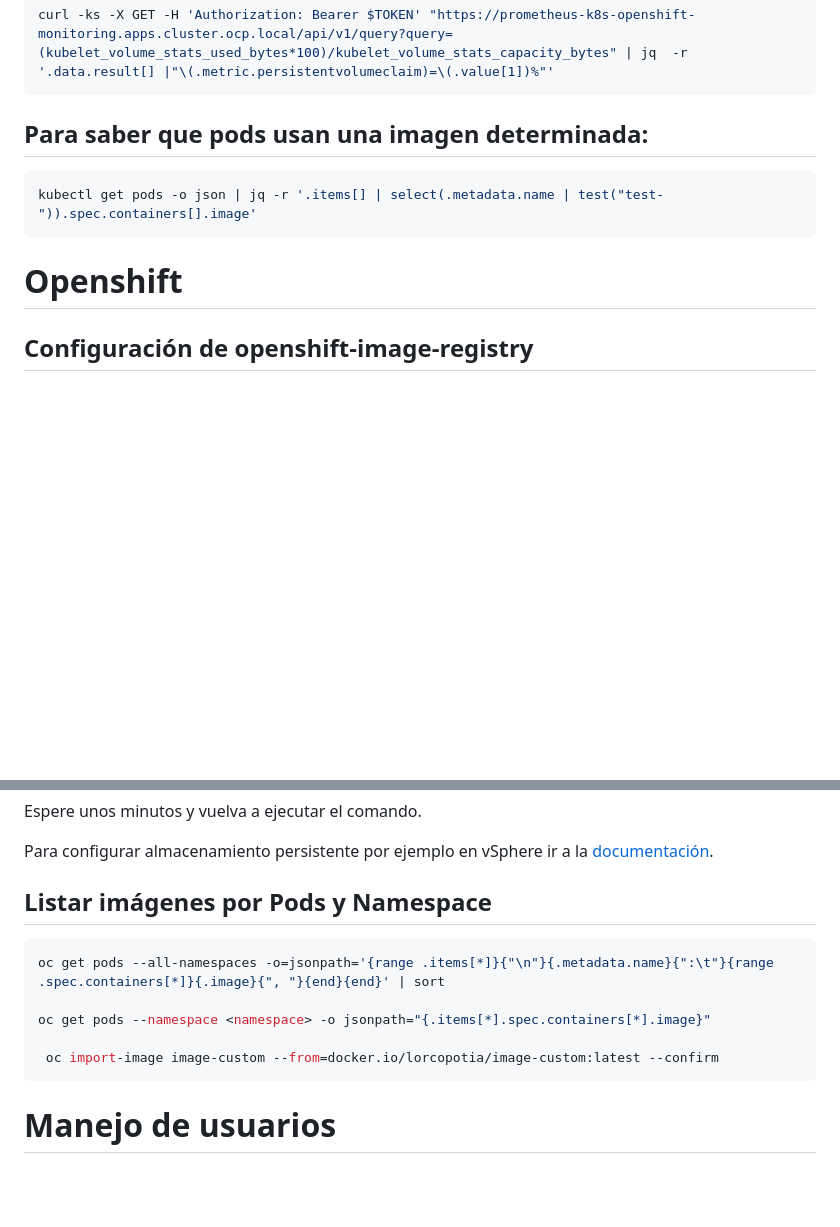
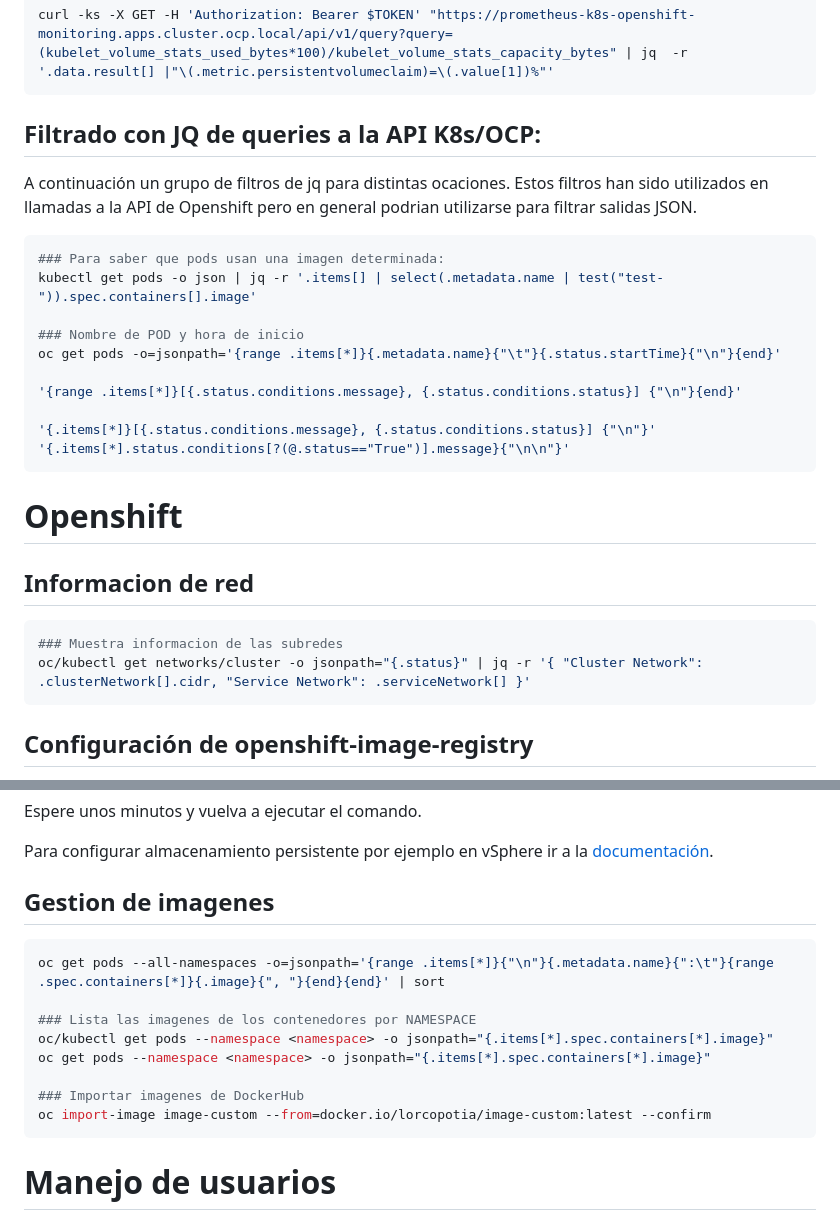
Before and after one commit to lorcopotia/kubernetes-playground, a Markdown page: README.md, 2 parts joined by grey strips. Drawn GitHub-style; blank space fills up the shorter version.

Commit message:
Added new J! filters

````diff
--- a/README.md
+++ b/README.md
@@ -62,12 +62,28 @@ curl $APISERVER/api --header "Authorization: Bearer $TOKEN" --insecure
 curl -ks -X GET -H 'Authorization: Bearer $TOKEN' "https://prometheus-k8s-openshift-monitoring.apps.cluster.ocp.local/api/v1/query?query=(kubelet_volume_stats_used_bytes*100)/kubelet_volume_stats_capacity_bytes" | jq  -r '.data.result[] |"\(.metric.persistentvolumeclaim)=\(.value[1])%"'
 ```
 
-## Para saber que pods usan una imagen determinada:
+## Filtrado con JQ de queries a la API K8s/OCP:
+A continuación un grupo de filtros de jq para distintas ocaciones. Estos filtros han sido utilizados en llamadas a la API de Openshift pero en general podrian utilizarse para filtrar salidas JSON.
 ```shell
+### Para saber que pods usan una imagen determinada:
 kubectl get pods -o json | jq -r '.items[] | select(.metadata.name | test("test-")).spec.containers[].image'
+
+### Nombre de POD y hora de inicio
+oc get pods -o=jsonpath='{range .items[*]}{.metadata.name}{"\t"}{.status.startTime}{"\n"}{end}'
+
+'{range .items[*]}[{.status.conditions.message}, {.status.conditions.status}] {"\n"}{end}'
+
+'{.items[*]}[{.status.conditions.message}, {.status.conditions.status}] {"\n"}'
+'{.items[*].status.conditions[?(@.status=="True")].message}{"\n\n"}'
 ```
 
 # Openshift
+## Informacion de red
+```shell
+### Muestra informacion de las subredes
+oc/kubectl get networks/cluster -o jsonpath="{.status}" | jq -r '{ "Cluster Network": .clusterNetwork[].cidr, "Service Network": .serviceNetwork[] }'
+```
+
 ## Configuración de openshift-image-registry
 En entornos de **Desarrollo** para configurar el almacenamiento de tipo emptyDir (las imágenes se perderán si se reinicia el registry):
 ```shell
@@ -82,13 +98,16 @@ Espere unos minutos y vuelva a ejecutar el comando.
 
 Para configurar almacenamiento persistente por ejemplo en vSphere ir a la [documentación](https://access.redhat.com/documentation/es-es/openshift_container_platform/4.12/html/registry/setting-up-and-configuring-the-registry#registry-configuring-storage-vsphere_configuring-registry-storage-vsphere).
 
-## Listar imágenes por Pods y Namespace
+## Gestion de imagenes
 ```shell
 oc get pods --all-namespaces -o=jsonpath='{range .items[*]}{"\n"}{.metadata.name}{":\t"}{range .spec.containers[*]}{.image}{", "}{end}{end}' | sort
 
+### Lista las imagenes de los contenedores por NAMESPACE
+oc/kubectl get pods --namespace <namespace> -o jsonpath="{.items[*].spec.containers[*].image}"
 oc get pods --namespace <namespace> -o jsonpath="{.items[*].spec.containers[*].image}"
 
- oc import-image image-custom --from=docker.io/lorcopotia/image-custom:latest --confirm
+### Importar imagenes de DockerHub
+oc import-image image-custom --from=docker.io/lorcopotia/image-custom:latest --confirm
 ```
 
 # Manejo de usuarios
````
